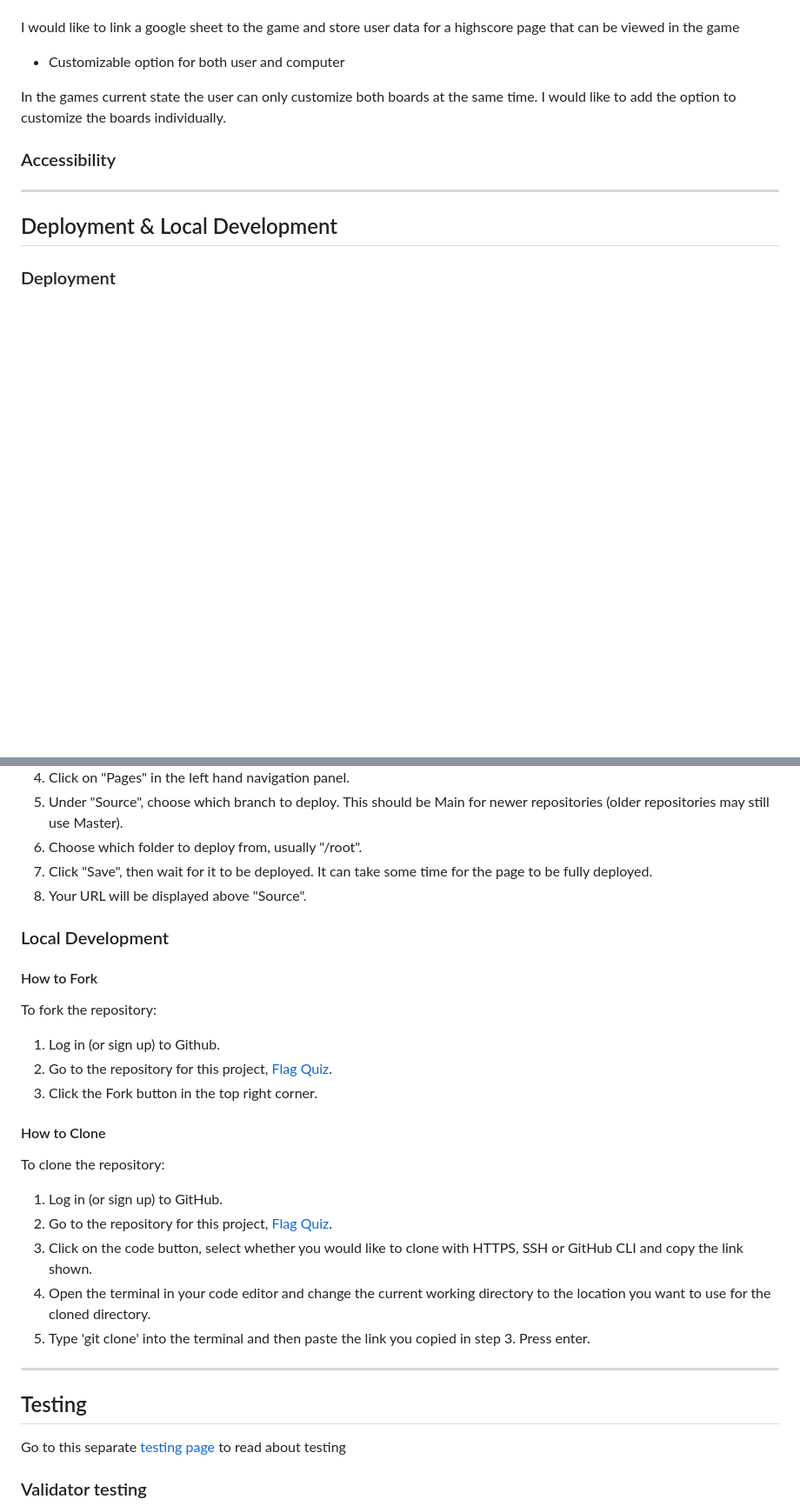
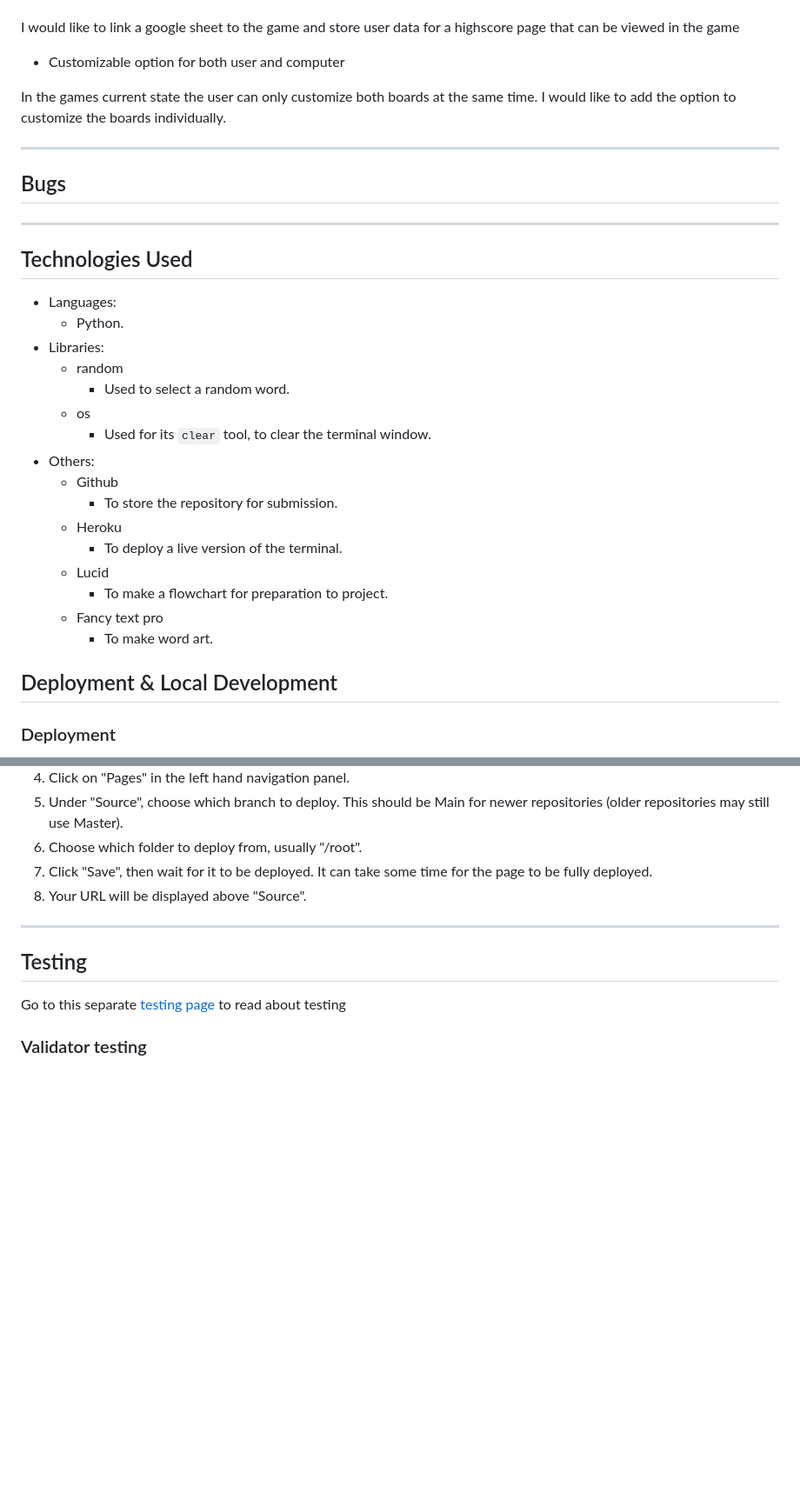
Before and after one commit to Code-Institute-Submissions/Tossan99-battleship, a Markdown page: README.md, 2 parts joined by grey strips. Shown at 87% size. GitHub-like rendering; blank space fills up the shorter version.

Commit message:
README: Add content to Technologies sction

```diff
--- a/README.md
+++ b/README.md
@@ -123,10 +123,29 @@ I would like to link a google sheet to the game and store user data for a highsc
 
 In the games current state the user can only customize both boards at the same time. I would like to add the option to customize the boards individually.
 
+---
 
-### Accessibility
+## Bugs
 
 ---
+
+## Technologies Used
+* Languages:
+    * Python.
+* Libraries:
+    * random
+        - Used to select a random word.
+    * os
+        - Used for its `clear` tool, to clear the terminal window.
+* Others:
+    * Github
+        - To store the repository for submission.
+    * Heroku
+        - To deploy a live version of the terminal.
+    * Lucid
+        - To make a flowchart for preparation to project.
+    * Fancy text pro
+        - To make word art.
 
 ## Deployment & Local Development
 
@@ -142,26 +161,6 @@ The site is deployed using GitHub Pages. Visit the deployed site [here](https://
 6. Choose which folder to deploy from, usually "/root".
 7. Click "Save", then wait for it to be deployed. It can take some time for the page to be fully deployed.
 8. Your URL will be displayed above "Source".
-
-### Local Development
-
-#### How to Fork
-
-To fork the repository:
-
-1. Log in (or sign up) to Github.
-2. Go to the repository for this project, [Flag Quiz](https://github.com/Tossan99/flag-quiz2.git).
-3. Click the Fork button in the top right corner.
-
-#### How to Clone
-
-To clone the repository:
-
-1. Log in (or sign up) to GitHub.
-2. Go to the repository for this project, [Flag Quiz](https://github.com/Tossan99/flag-quiz2.git).
-3. Click on the code button, select whether you would like to clone with HTTPS, SSH or GitHub CLI and copy the link shown.
-4. Open the terminal in your code editor and change the current working directory to the location you want to use for the cloned directory.
-5. Type 'git clone' into the terminal and then paste the link you copied in step 3. Press enter.
 
 ---
 
```
